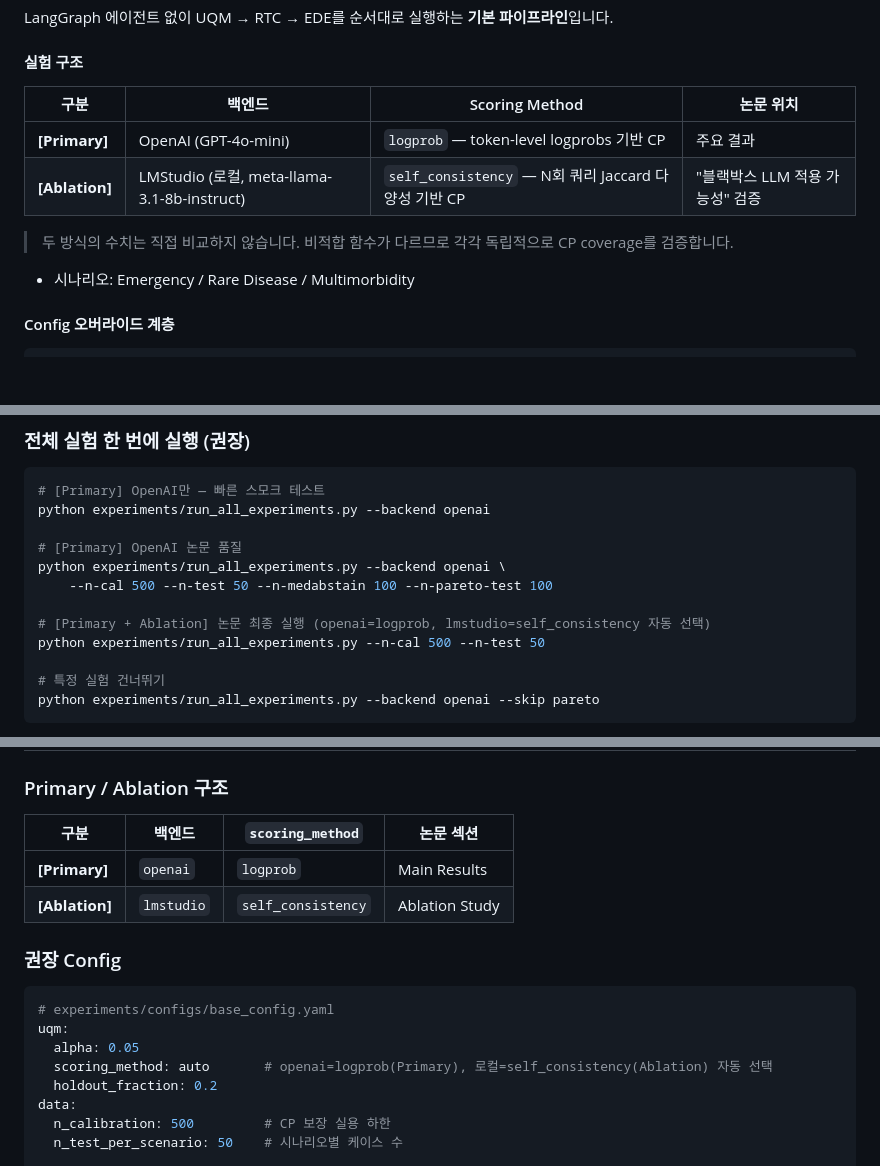
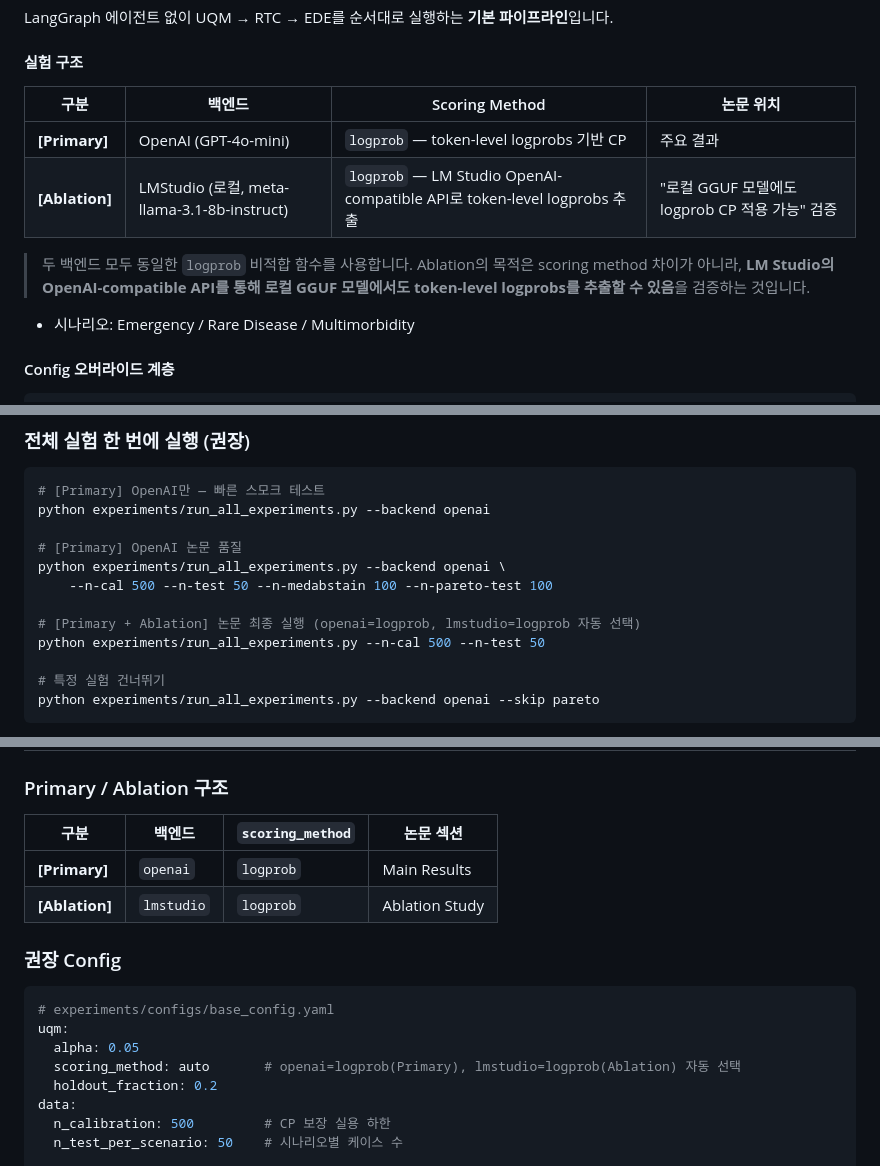
Before and after one commit to dlekdns08/UASEF, a Markdown page: README.md, 3 parts joined by grey strips. Drawn GitHub-style; blank space fills up the shorter version.

```diff
--- a/README.md
+++ b/README.md
@@ -564,12 +564,12 @@ LangGraph 에이전트 없이 UQM → RTC → EDE를 순서대로 실행하는 *
 
 #### 실험 구조
 
-| 구분           | 백엔드                                       | Scoring Method                                          | 논문 위치                          |
-|----------------|----------------------------------------------|---------------------------------------------------------|------------------------------------|
-| **[Primary]**  | OpenAI (GPT-4o-mini)                         | `logprob` — token-level logprobs 기반 CP                | 주요 결과                          |
-| **[Ablation]** | LMStudio (로컬, meta-llama-3.1-8b-instruct)  | `self_consistency` — N회 쿼리 Jaccard 다양성 기반 CP    | "블랙박스 LLM 적용 가능성" 검증    |
+| 구분 | 백엔드 | Scoring Method | 논문 위치 |
+| ---- | ------ | -------------- | --------- |
+| **[Primary]** | OpenAI (GPT-4o-mini) | `logprob` — token-level logprobs 기반 CP | 주요 결과 |
+| **[Ablation]** | LMStudio (로컬, meta-llama-3.1-8b-instruct) | `logprob` — LM Studio OpenAI-compatible API로 token-level logprobs 추출 | "로컬 GGUF 모델에도 logprob CP 적용 가능" 검증 |
 
-> 두 방식의 수치는 직접 비교하지 않습니다. 비적합 함수가 다르므로 각각 독립적으로 CP coverage를 검증합니다.
+> 두 백엔드 모두 동일한 `logprob` 비적합 함수를 사용합니다. Ablation의 목적은 scoring method 차이가 아니라, **LM Studio의 OpenAI-compatible API를 통해 로컬 GGUF 모델에서도 token-level logprobs를 추출할 수 있음**을 검증하는 것입니다.
 
 - 시나리오: Emergency / Rare Disease / Multimorbidity
 
@@ -849,7 +849,7 @@ python experiments/run_all_experiments.py --backend openai
 python experiments/run_all_experiments.py --backend openai \
     --n-cal 500 --n-test 50 --n-medabstain 100 --n-pareto-test 100
 
-# [Primary + Ablation] 논문 최종 실행 (openai=logprob, lmstudio=self_consistency 자동 선택)
+# [Primary + Ablation] 논문 최종 실행 (openai=logprob, lmstudio=logprob 자동 선택)
 python experiments/run_all_experiments.py --n-cal 500 --n-test 50
 
 # 특정 실험 건너뛰기
@@ -974,10 +974,10 @@ python models/rtc_ede.py
 
 ### Primary / Ablation 구조
 
-| 구분           | 백엔드      | `scoring_method`    | 논문 섹션      |
-|----------------|-------------|---------------------|----------------|
-| **[Primary]**  | `openai`    | `logprob`           | Main Results   |
-| **[Ablation]** | `lmstudio`  | `self_consistency`  | Ablation Study |
+| 구분 | 백엔드 | `scoring_method` | 논문 섹션 |
+| ---- | ------ | ---------------- | --------- |
+| **[Primary]** | `openai` | `logprob` | Main Results |
+| **[Ablation]** | `lmstudio` | `logprob` | Ablation Study |
 
 ### 권장 Config
 
@@ -985,7 +985,7 @@ python models/rtc_ede.py
 # experiments/configs/base_config.yaml
 uqm:
   alpha: 0.05
-  scoring_method: auto       # openai=logprob(Primary), 로컬=self_consistency(Ablation) 자동 선택
+  scoring_method: auto       # openai=logprob(Primary), lmstudio=logprob(Ablation) 자동 선택
   holdout_fraction: 0.2
 data:
   n_calibration: 500         # CP 보장 실용 하한
```
Also changed, not shown: other parts of README.md (+13 -13 lines).
